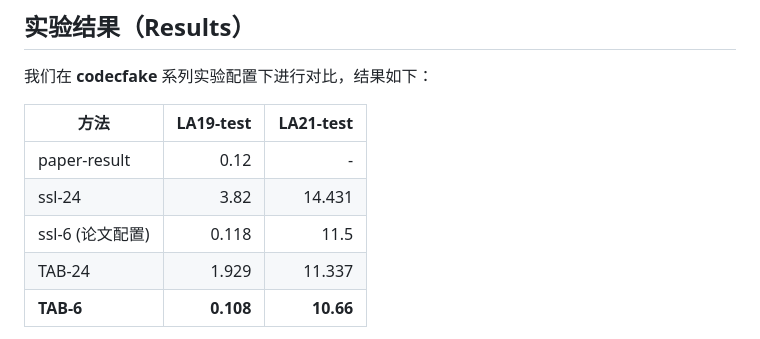
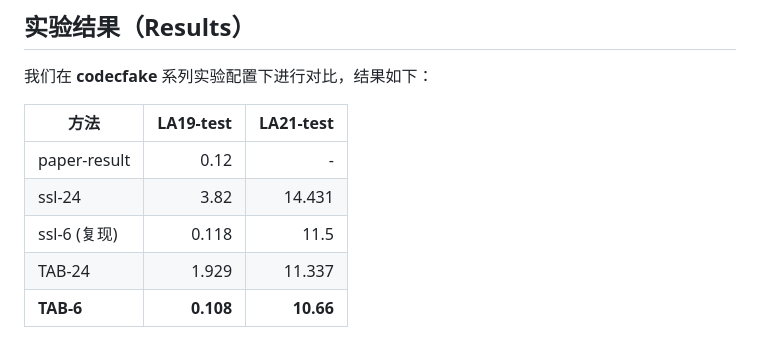
Before and after one commit to bigdan12/child_voice, a Markdown page: Timbre-Aware.md, the part around the change. Rendered like a GitHub page.

```diff
--- a/Timbre-Aware.md
+++ b/Timbre-Aware.md
@@ -75,7 +75,7 @@ Self-Attention 能让模型在每个时间步上动态权衡：
 |---|---:|---:|
 | paper-result | 0.12 | - |
 | ssl-24 | 3.82 | 14.431 |
-| ssl-6 (论文配置)| 0.118 | 11.5 |
+| ssl-6 (复现)| 0.118 | 11.5 |
 | TAB-24 | 1.929 | 11.337 |
 | **TAB-6** | **0.108** | **10.66** |
 
```
